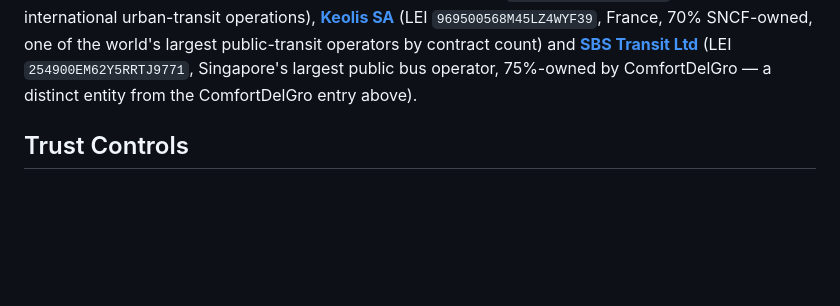
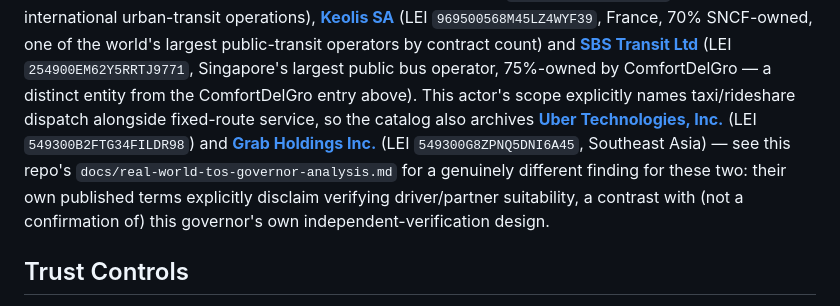
Before and after one commit to cloud-itonami/cloud-itonami-isic-4921, a Markdown page: docs/business-model.md, the part around the change. GitHub-like rendering; blank space fills up the shorter version.

```diff
--- a/docs/business-model.md
+++ b/docs/business-model.md
@@ -85,7 +85,16 @@ world's largest public-transit operators by contract count) and
 [**SBS Transit Ltd**](https://github.com/cloud-itonami/cloud-itonami-lei-254900em62y5rrtj9771)
 (LEI `254900EM62Y5RRTJ9771`, Singapore's largest public bus operator,
 75%-owned by ComfortDelGro — a distinct entity from the ComfortDelGro
-entry above).
+entry above). This actor's scope explicitly names taxi/rideshare
+dispatch alongside fixed-route service, so the catalog also archives
+[**Uber Technologies, Inc.**](https://github.com/cloud-itonami/cloud-itonami-lei-549300b2ftg34fildr98)
+(LEI `549300B2FTG34FILDR98`) and
+[**Grab Holdings Inc.**](https://github.com/cloud-itonami/cloud-itonami-lei-549300g8zpnq5dni6a45)
+(LEI `549300G8ZPNQ5DNI6A45`, Southeast Asia) — see this repo's
+`docs/real-world-tos-governor-analysis.md` for a genuinely different
+finding for these two: their own published terms explicitly disclaim
+verifying driver/partner suitability, a contrast with (not a
+confirmation of) this governor's own independent-verification design.
 
 ## Trust Controls
 - `:urban-transit-dispatch-governor` never lets a proposal for an
```
Also changed, not shown: docs/real-world-tos-governor-analysis.md (+44 -3 lines).
